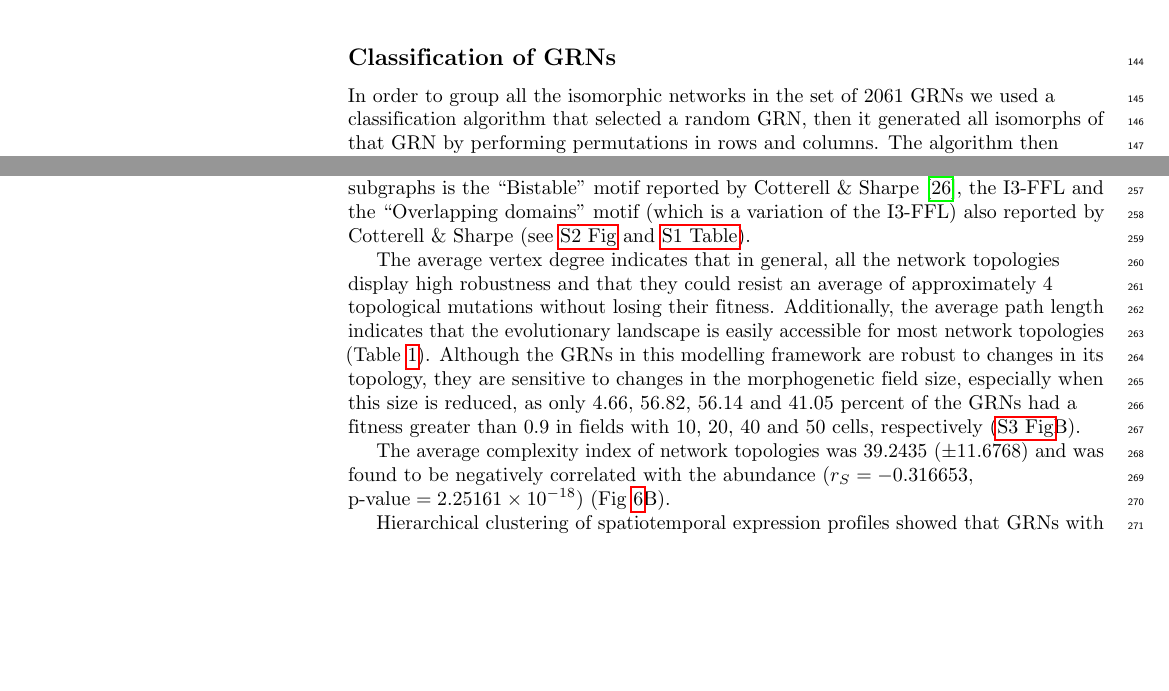
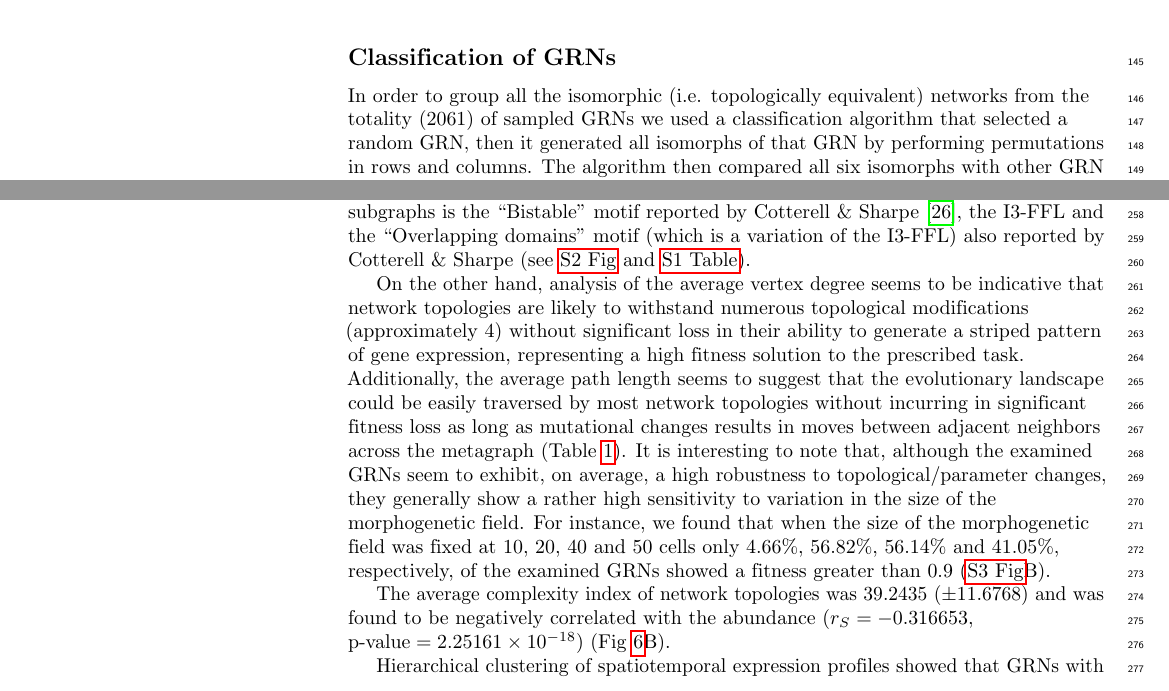
Before and after one commit to Nesper94/gene-regulatory-networks, a LaTeX document (docs/manuscript/manuscript.tex): two parts of pages 6 and 8 of 22, joined at a grey line, cut so that both start at the same text, the shorter picture padded with empty space. Compiled offline with pdfLaTeX.

Commit message:
Rephrase text

```diff
--- a/docs/manuscript/manuscript.tex
+++ b/docs/manuscript/manuscript.tex
@@ -579,7 +580,8 @@ The source code for the genetic algorithm and other parts of analysis is availab
 
 \subsection*{Classification of GRNs}
 
-In order to group all the isomorphic networks in the set of 2061 GRNs we used a
+In order to group all the isomorphic (i.e. topologically equivalent) networks from
+the totality (2061) of sampled GRNs we used a
 classification algorithm that selected a random GRN, then it generated all
 isomorphs of that GRN by performing permutations in rows and columns. The
 algorithm then compared all six isomorphs with other GRN and classified the
@@ -826,15 +828,21 @@ Sharpe~\cite{Cotterell2010}, the I3-FFL and the ``Overlapping domains'' motif
  \label{fig:ab-rob}
 \end{figure}
 
-The average vertex degree indicates that in general, all the network topologies
-display high robustness and that they could resist an average of approximately 4
-topological mutations without losing their fitness. Additionally, the average
-path length indicates that the evolutionary landscape is easily accessible for
-most network topologies (Table~\ref{table1}). Although the GRNs in this modelling
-framework are robust to changes in its topology, they are sensitive to changes in
-the morphogenetic field size, especially when this size is reduced, as only
-4.66, 56.82, 56.14 and 41.05 percent of the GRNs had a fitness greater than 0.9
-in fields with 10, 20, 40 and 50 cells, respectively (\nameref{S3_Fig}B).
+On the other hand, analysis of the average vertex degree seems to be indicative
+that network topologies are likely to withstand numerous topological
+modifications (approximately 4) without significant loss in their ability to
+generate a striped pattern of gene expression, representing a high fitness
+solution to the prescribed task. Additionally, the average path length seems
+to suggest that the evolutionary landscape could be easily traversed by
+most network topologies without incurring in significant fitness loss as long
+as mutational changes results in moves between adjacent neighbors across
+the metagraph (Table~\ref{table1}). It is interesting to note that,
+although the examined GRNs seem to exhibit, on average, a high robustness to
+topological/parameter changes, they generally show a rather high sensitivity to
+variation in the size of the morphogenetic field. For instance, we found that
+when the size of the morphogenetic field was fixed at 10, 20, 40 and 50 cells
+only 4.66\%, 56.82\%, 56.14\% and 41.05\%, respectively, of the examined
+GRNs showed a fitness greater than 0.9 (\nameref{S3_Fig}B).
 
 \begin{table}[!ht]
 % \begin{adjustwidth}{-2.25in}{0in} % Comment out/remove adjustwidth environment if table fits in text column.
```
Also changed, not shown: docs/manuscript/manuscript.tex (9 more changed lines).
